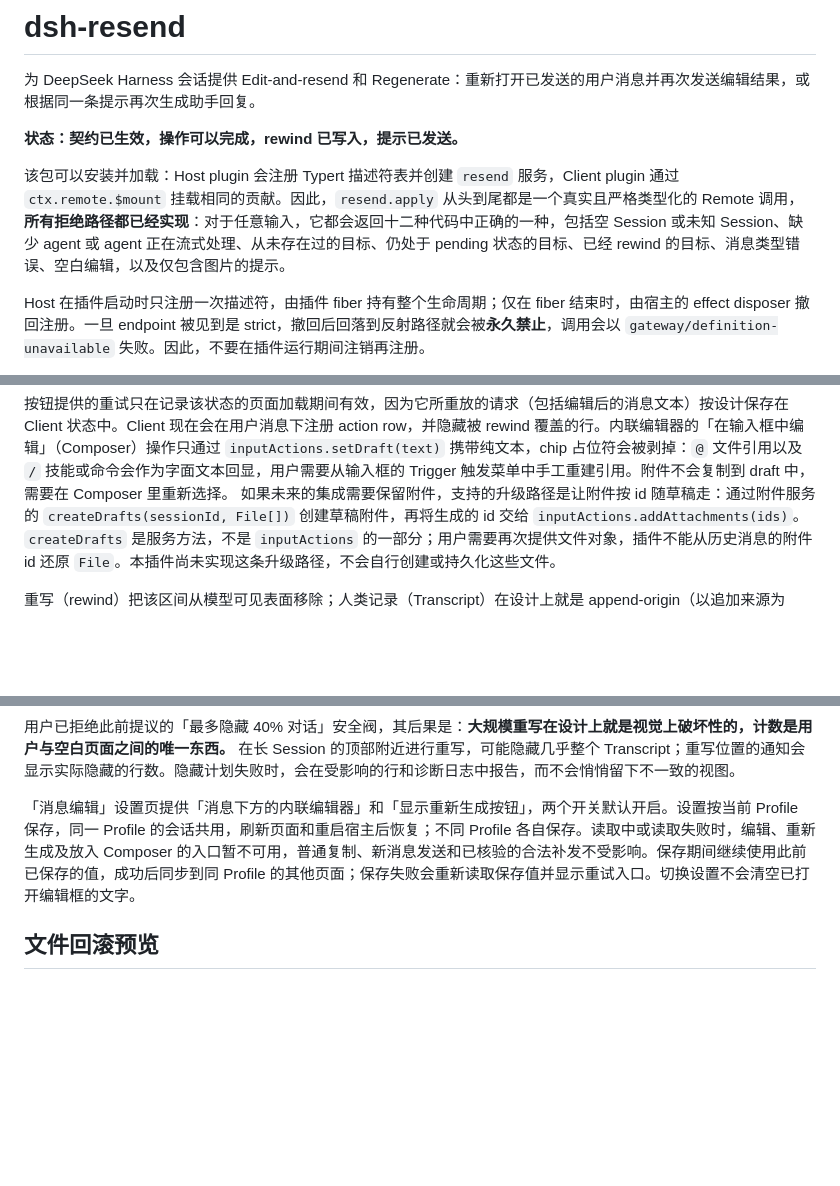
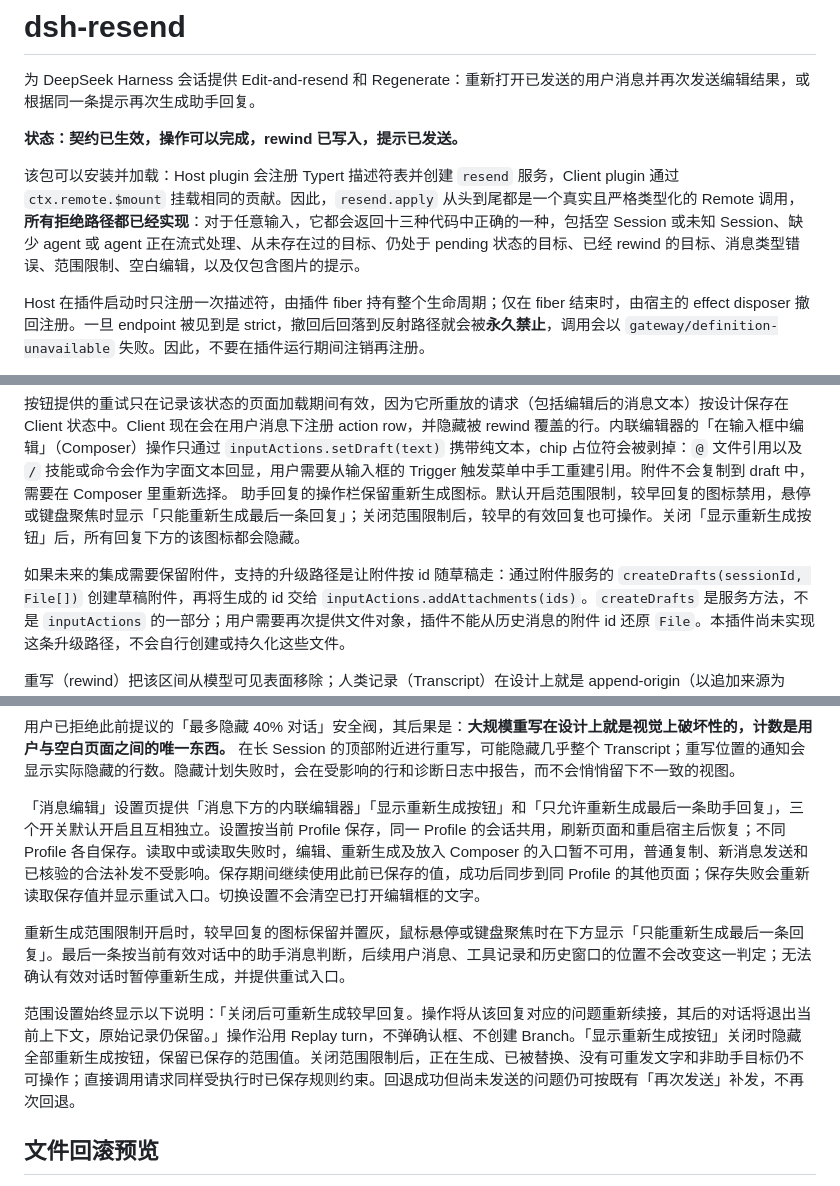
Before and after one commit to Kaminarly/dsh-resend, a Markdown page: README.md, 3 parts joined by grey strips. Drawn GitHub-style; blank space fills up the shorter version.

Commit message:
docs: explain configurable regenerate scope and recovery

```diff
--- a/README.md
+++ b/README.md
@@ -4,7 +4,7 @@
 
 **状态：契约已生效，操作可以完成，rewind 已写入，提示已发送。**
 
-该包可以安装并加载：Host plugin 会注册 Typert 描述符表并创建 `resend` 服务，Client plugin 通过 `ctx.remote.$mount` 挂载相同的贡献。因此，`resend.apply` 从头到尾都是一个真实且严格类型化的 Remote 调用，**所有拒绝路径都已经实现**：对于任意输入，它都会返回十二种代码中正确的一种，包括空 Session 或未知 Session、缺少 agent 或 agent 正在流式处理、从未存在过的目标、仍处于 pending 状态的目标、已经 rewind 的目标、消息类型错误、空白编辑，以及仅包含图片的提示。
+该包可以安装并加载：Host plugin 会注册 Typert 描述符表并创建 `resend` 服务，Client plugin 通过 `ctx.remote.$mount` 挂载相同的贡献。因此，`resend.apply` 从头到尾都是一个真实且严格类型化的 Remote 调用，**所有拒绝路径都已经实现**：对于任意输入，它都会返回十三种代码中正确的一种，包括空 Session 或未知 Session、缺少 agent 或 agent 正在流式处理、从未存在过的目标、仍处于 pending 状态的目标、已经 rewind 的目标、消息类型错误、范围限制、空白编辑，以及仅包含图片的提示。
 
 Host 在插件启动时只注册一次描述符，由插件 fiber 持有整个生命周期；仅在 fiber 结束时，由宿主的 effect disposer 撤回注册。一旦 endpoint 被见到是 strict，撤回后回落到反射路径就会被**永久禁止**，调用会以 `gateway/definition-unavailable` 失败。因此，不要在插件运行期间注销再注册。
 
@@ -13,6 +13,8 @@ Host 在插件启动时只注册一次描述符，由插件 fiber 持有整个
 **resend 也已经生效。** flush 完成后，提示会通过 `agent.followup` 排入 agent 队列，结果 envelope 会报告已排队消息的 id。该消息是用户唯一能看到的新行，因为 carrier 不渲染。`followup` 是 fire-and-forget 调用并返回 `undefined`，因此唯一的接受信号是紧接调用后读取的 `agent.status`：如果 agent 没有接收提示，rewind 会保留，envelope 只会省略该 id。此时 Client 会在 rewind point 渲染错误行，并提供「再次发送」按钮；按下按钮会重放同一个请求，Host 会重新发送提示，但**不会执行第二次 rewind**。如果 agent 已接收 Turn、之后才失败，这不属于本插件的报告范围，agent 会在 Transcript 中自行报告。
 
 按钮提供的重试只在记录该状态的页面加载期间有效，因为它所重放的请求（包括编辑后的消息文本）按设计保存在 Client 状态中。Client 现在会在用户消息下注册 action row，并隐藏被 rewind 覆盖的行。内联编辑器的「在输入框中编辑」（Composer）操作只通过 `inputActions.setDraft(text)` 携带纯文本，chip 占位符会被剥掉：`@` 文件引用以及 `/` 技能或命令会作为字面文本回显，用户需要从输入框的 Trigger 触发菜单中手工重建引用。附件不会复制到 draft 中，需要在 Composer 里重新选择。
+助手回复的操作栏保留重新生成图标。默认开启范围限制，较早回复的图标禁用，悬停或键盘聚焦时显示「只能重新生成最后一条回复」；关闭范围限制后，较早的有效回复也可操作。关闭「显示重新生成按钮」后，所有回复下方的该图标都会隐藏。
+
 如果未来的集成需要保留附件，支持的升级路径是让附件按 id 随草稿走：通过附件服务的 `createDrafts(sessionId, File[])` 创建草稿附件，再将生成的 id 交给 `inputActions.addAttachments(ids)`。`createDrafts` 是服务方法，不是 `inputActions` 的一部分；用户需要再次提供文件对象，插件不能从历史消息的附件 id 还原 `File`。本插件尚未实现这条升级路径，不会自行创建或持久化这些文件。
 
 重写（rewind）把该区间从模型可见表面移除；人类记录（Transcript）在设计上就是 append-origin（以追加来源为准）、不受影响，所以插件自己隐藏了受影响的行。隐藏规则由 React 渲染的 CSS 提供：这是插件有意覆盖平台有文档记载的展示行为。用户可以关闭计数通知，但其样式规则仍会保持挂载，以确保隐藏的行不会重新出现。
@@ -21,7 +23,11 @@ Host 在插件启动时只注册一次描述符，由插件 fiber 持有整个
 
 用户已拒绝此前提议的「最多隐藏 40% 对话」安全阀，其后果是：**大规模重写在设计上就是视觉上破坏性的，计数是用户与空白页面之间的唯一东西。** 在长 Session 的顶部附近进行重写，可能隐藏几乎整个 Transcript；重写位置的通知会显示实际隐藏的行数。隐藏计划失败时，会在受影响的行和诊断日志中报告，而不会悄悄留下不一致的视图。
 
-「消息编辑」设置页提供「消息下方的内联编辑器」和「显示重新生成按钮」，两个开关默认开启。设置按当前 Profile 保存，同一 Profile 的会话共用，刷新页面和重启宿主后恢复；不同 Profile 各自保存。读取中或读取失败时，编辑、重新生成及放入 Composer 的入口暂不可用，普通复制、新消息发送和已核验的合法补发不受影响。保存期间继续使用此前已保存的值，成功后同步到同 Profile 的其他页面；保存失败会重新读取保存值并显示重试入口。切换设置不会清空已打开编辑框的文字。
+「消息编辑」设置页提供「消息下方的内联编辑器」「显示重新生成按钮」和「只允许重新生成最后一条助手回复」，三个开关默认开启且互相独立。设置按当前 Profile 保存，同一 Profile 的会话共用，刷新页面和重启宿主后恢复；不同 Profile 各自保存。读取中或读取失败时，编辑、重新生成及放入 Composer 的入口暂不可用，普通复制、新消息发送和已核验的合法补发不受影响。保存期间继续使用此前已保存的值，成功后同步到同 Profile 的其他页面；保存失败会重新读取保存值并显示重试入口。切换设置不会清空已打开编辑框的文字。
+
+重新生成范围限制开启时，较早回复的图标保留并置灰，鼠标悬停或键盘聚焦时在下方显示「只能重新生成最后一条回复」。最后一条按当前有效对话中的助手消息判断，后续用户消息、工具记录和历史窗口的位置不会改变这一判定；无法确认有效对话时暂停重新生成，并提供重试入口。
+
+范围设置始终显示以下说明：「关闭后可重新生成较早回复。操作将从该回复对应的问题重新续接，其后的对话将退出当前上下文，原始记录仍保留。」操作沿用 Replay turn，不弹确认框、不创建 Branch。「显示重新生成按钮」关闭时隐藏全部重新生成按钮，保留已保存的范围值。关闭范围限制后，正在生成、已被替换、没有可重发文字和非助手目标仍不可操作；直接调用请求同样受执行时已保存规则约束。回退成功但尚未发送的问题仍可按既有「再次发送」补发，不再次回退。
 
 ## 文件回滚预览
 
```
